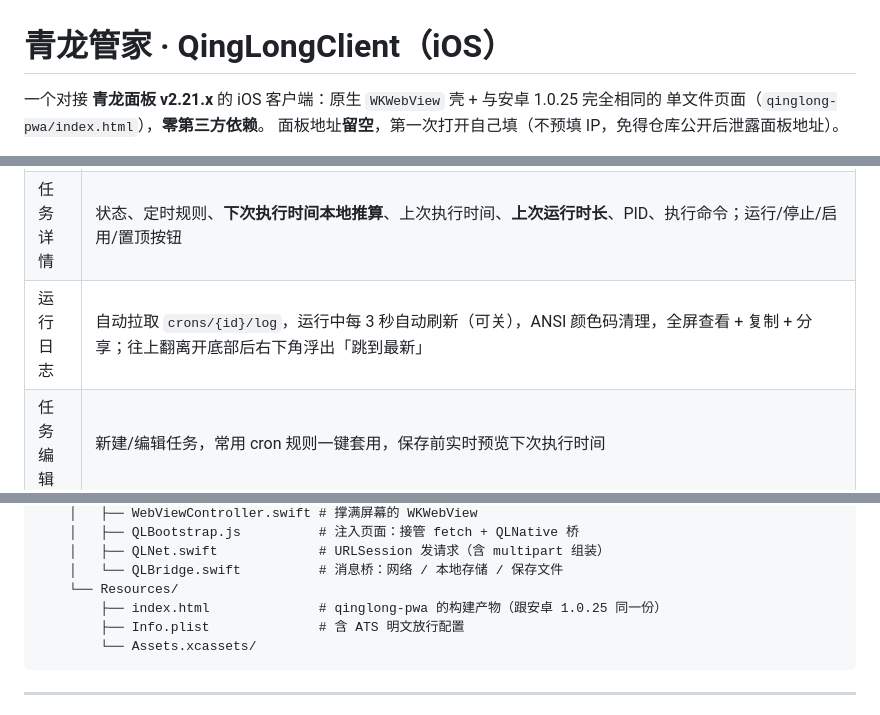
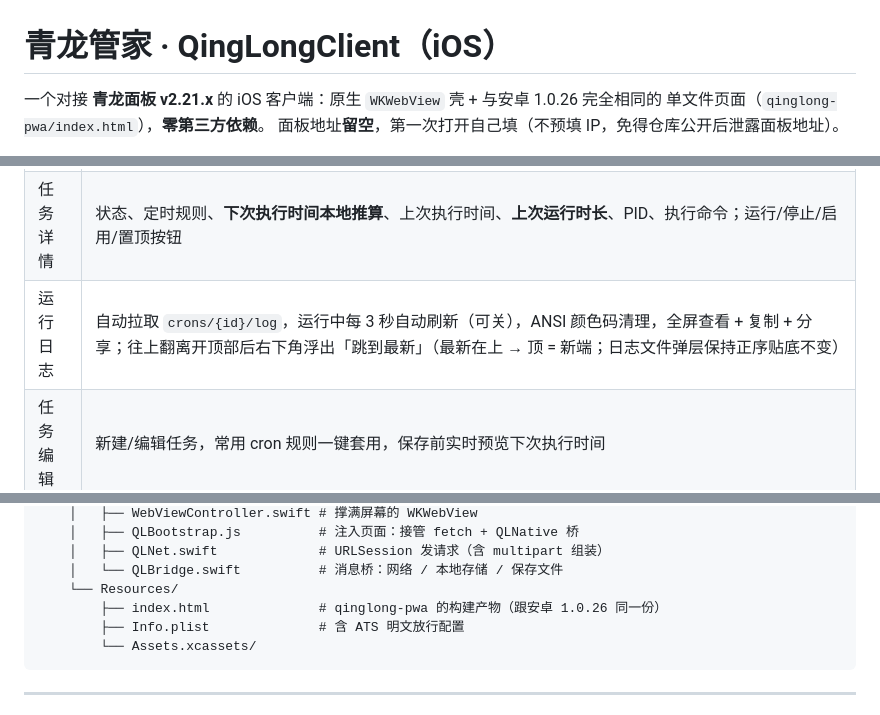
Before and after one commit to z228908134/qinglong-ios, a Markdown page: README.md, 3 parts joined by grey strips. Drawn GitHub-style.

````diff
--- a/README.md
+++ b/README.md
@@ -1,6 +1,6 @@
 # 青龙管家 · QingLongClient（iOS）
 
-一个对接 **青龙面板 v2.21.x** 的 iOS 客户端：原生 `WKWebView` 壳 + 与安卓 1.0.25 完全相同的
+一个对接 **青龙面板 v2.21.x** 的 iOS 客户端：原生 `WKWebView` 壳 + 与安卓 1.0.26 完全相同的
 单文件页面（`qinglong-pwa/index.html`），**零第三方依赖**。
 面板地址**留空**，第一次打开自己填（不预填 IP，免得仓库公开后泄露面板地址）。
 
@@ -23,7 +23,7 @@
 | 任务批量 | 「编辑」进多选模式：全选、批量运行/停止/启用/禁用/删除（删除有二次确认），编辑时底栏自动让位 |
 | 任务操作 | 左滑运行/停止，右滑启用/禁用/删除，长按菜单置顶、复制命令、编辑 |
 | 任务详情 | 状态、定时规则、**下次执行时间本地推算**、上次执行时间、**上次运行时长**、PID、执行命令；运行/停止/启用/置顶按钮 |
-| 运行日志 | 自动拉取 `crons/{id}/log`，运行中每 3 秒自动刷新（可关），ANSI 颜色码清理，全屏查看 + 复制 + 分享；往上翻离开底部后右下角浮出「跳到最新」 |
+| 运行日志 | 自动拉取 `crons/{id}/log`，运行中每 3 秒自动刷新（可关），ANSI 颜色码清理，全屏查看 + 复制 + 分享；往上翻离开顶部后右下角浮出「跳到最新」（最新在上 → 顶 = 新端；日志文件弹层保持正序贴底不变） |
 | 任务编辑 | 新建/编辑任务，常用 cron 规则一键套用，保存前实时预览下次执行时间 |
 | 环境变量 | 列表 + 搜索；**变量值默认打码**，点「显示值」**换行显示完整**并**一键复制**（京东 cookie 一百多字符，单行省略号截断过一整个版本）；批量全选/启用/禁用/删除（只作用于当前筛出来的）；新建/编辑/删除/启用/禁用 |
 | 脚本管理 | `GET /api/scripts` 脚本树浏览、搜索（命中上黄底）、查看内容、新建/编辑/删除 |
@@ -74,7 +74,7 @@ qinglong-ios/
     │   ├── QLNet.swift             # URLSession 发请求（含 multipart 组装）
     │   └── QLBridge.swift          # 消息桥：网络 / 本地存储 / 保存文件
     └── Resources/
-        ├── index.html              # qinglong-pwa 的构建产物（跟安卓 1.0.25 同一份）
+        ├── index.html              # qinglong-pwa 的构建产物（跟安卓 1.0.26 同一份）
         ├── Info.plist              # 含 ATS 明文放行配置
         └── Assets.xcassets/
 ```
````
Also changed, not shown: BUILD-IPA.md (+24 -25 lines).
